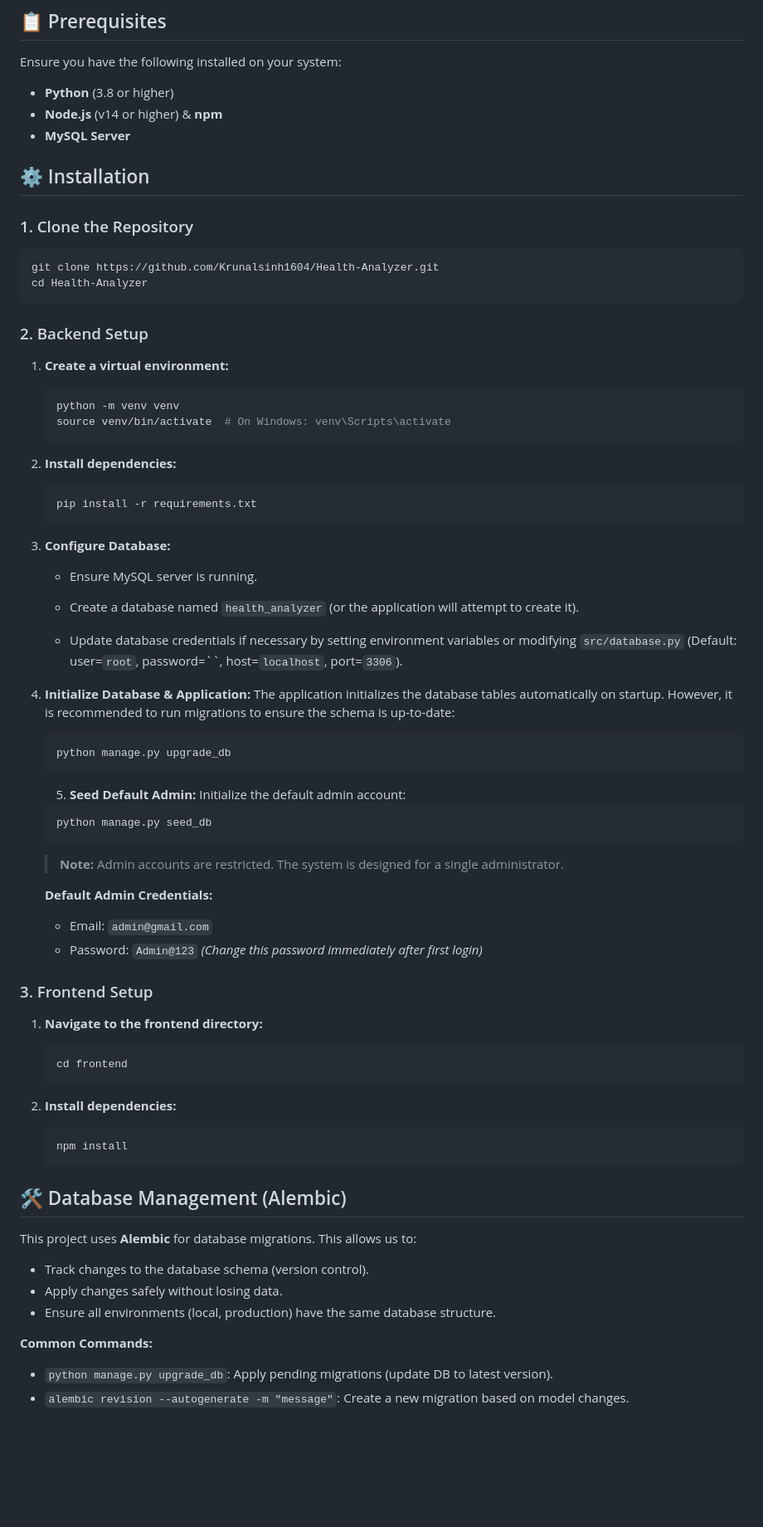
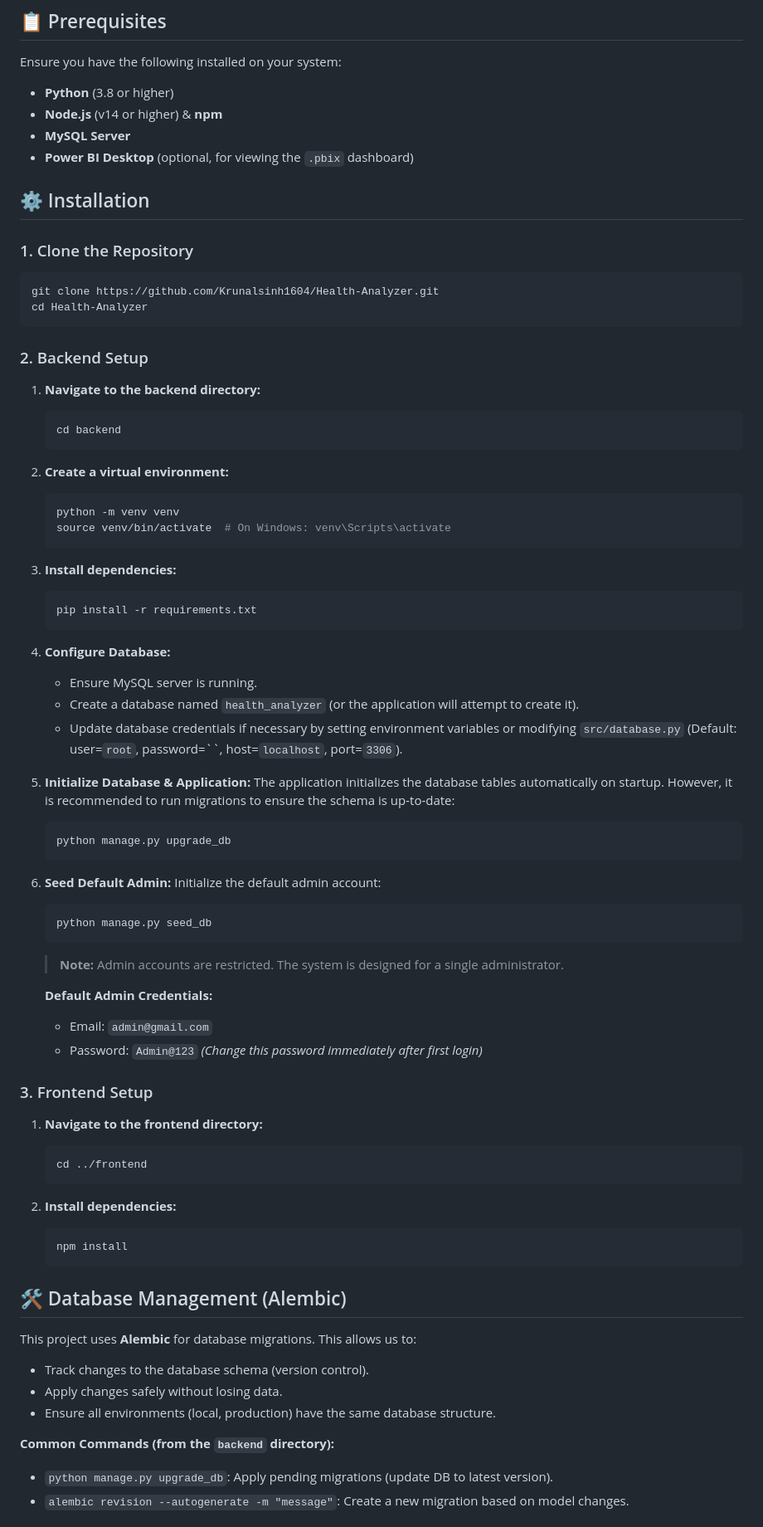
Before and after one commit to Krunalsinh1604/Health-Analyzer, a Markdown page: README.md, the part around one of its changes. Shown at 83% size. Rendered like a GitHub page; blank space fills up the shorter version.

````diff
--- a/README.md
+++ b/README.md
@@ -37,6 +38,7 @@ Ensure you have the following installed on your system:
 - **Python** (3.8 or higher)
 - **Node.js** (v14 or higher) & **npm**
 - **MySQL Server**
+- **Power BI Desktop** (optional, for viewing the `.pbix` dashboard)
 
 ## ⚙️ Installation
 
@@ -48,32 +50,35 @@ cd Health-Analyzer
 
 ### 2. Backend Setup
 
-1.  **Create a virtual environment:**
+1.  **Navigate to the backend directory:**
+    ```bash
+    cd backend
+    ```
+
+2.  **Create a virtual environment:**
     ```bash
     python -m venv venv
     source venv/bin/activate  # On Windows: venv\Scripts\activate
     ```
 
-2.  **Install dependencies:**
+3.  **Install dependencies:**
     ```bash
     pip install -r requirements.txt
     ```
 
-3.  **Configure Database:**
+4.  **Configure Database:**
     - Ensure MySQL server is running.
-
     - Create a database named `health_analyzer` (or the application will attempt to create it).
-
     - Update database credentials if necessary by setting environment variables or modifying `src/database.py` (Default: user=`root`, password=``, host=`localhost`, port=`3306`).
 
-4.  **Initialize Database & Application:**
+5.  **Initialize Database & Application:**
     The application initializes the database tables automatically on startup. However, it is recommended to run migrations to ensure the schema is up-to-date:
 
     ```bash
     python manage.py upgrade_db
     ```
 
-    5. **Seed Default Admin:**
+6.  **Seed Default Admin:**
     Initialize the default admin account:
     ```bash
     python manage.py seed_db
@@ -90,7 +95,7 @@ cd Health-Analyzer
 
 1.  **Navigate to the frontend directory:**
     ```bash
-    cd frontend
+    cd ../frontend
     ```
 
 2.  **Install dependencies:**
@@ -105,7 +110,7 @@ This project uses **Alembic** for database migrations. This allows us to:
 - Apply changes safely without losing data.
 - Ensure all environments (local, production) have the same database structure.
 
-**Common Commands:**
+**Common Commands (from the `backend` directory):**
 - `python manage.py upgrade_db`: Apply pending migrations (update DB to latest version).
 - `alembic revision --autogenerate -m "message"`: Create a new migration based on model changes.
 
````
Also changed, not shown: other parts of README.md (+17 -15 lines).
